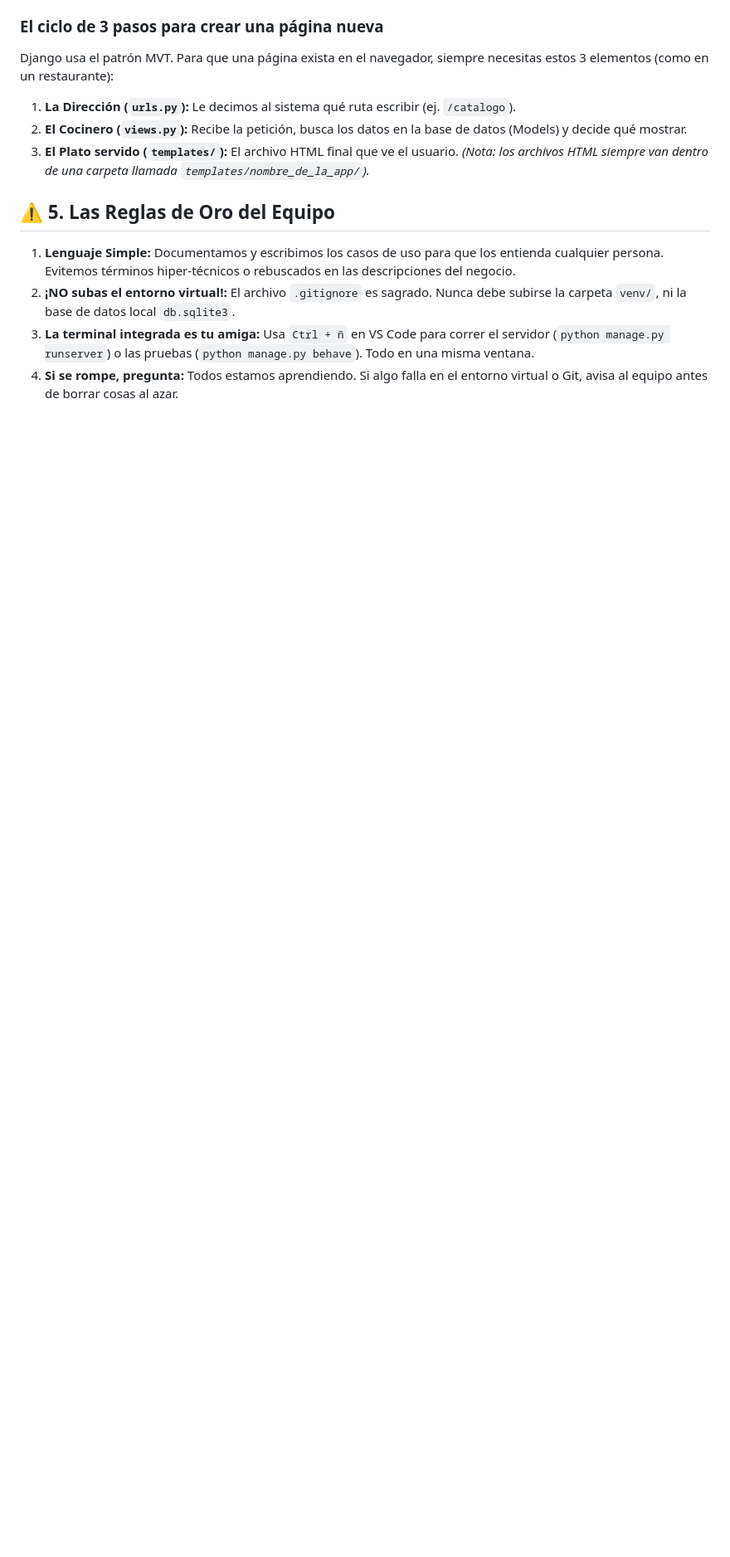
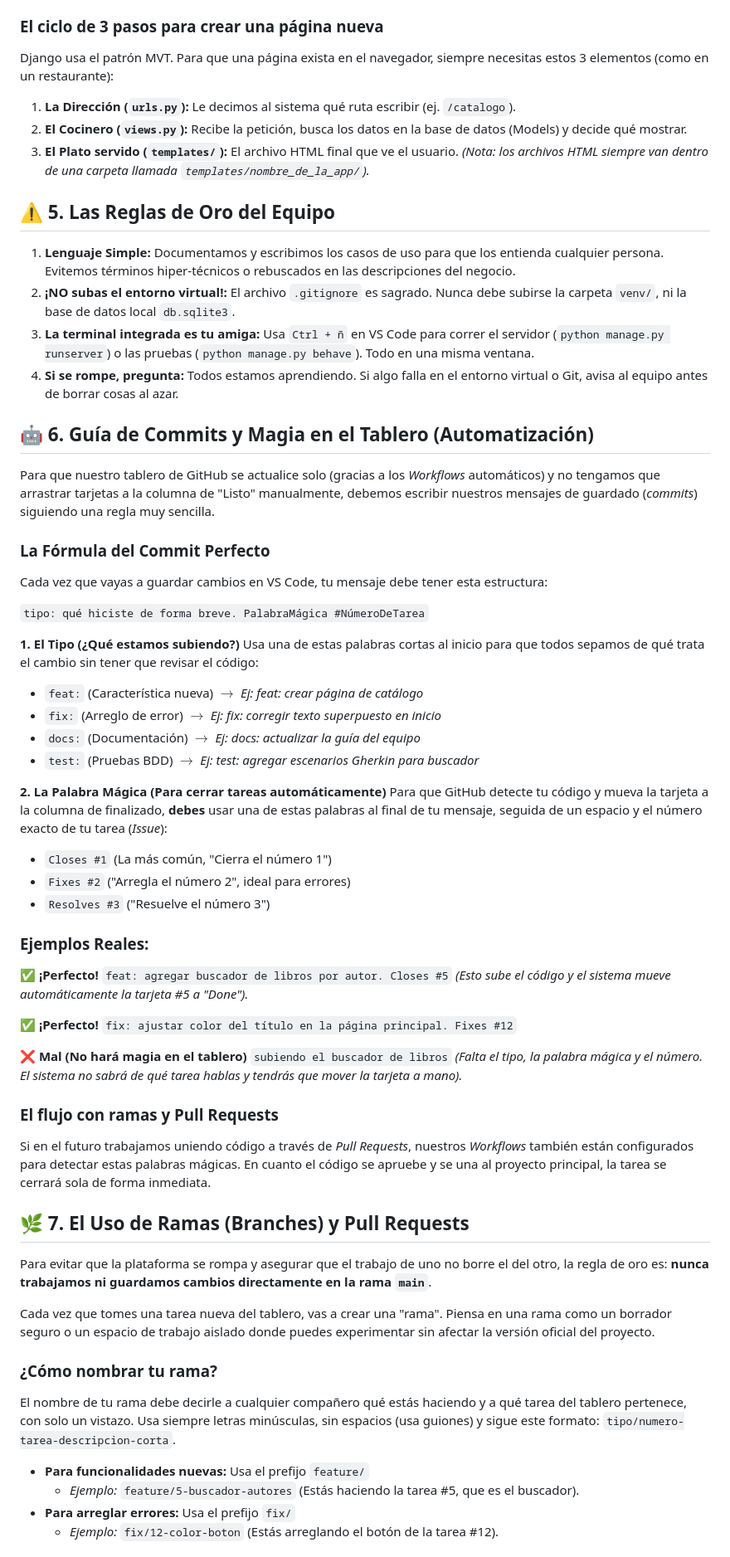
Before and after one commit to SnowPoom/Biblioteca-Digital, a Markdown page: guia.md, the part around one of its changes. Shown at 83% size. GitHub-like rendering; blank space fills up the shorter version.

Commit message:
Guia para el equipo

```diff
--- a/guia.md
+++ b/guia.md
@@ -76,3 +76,61 @@ Django usa el patrón MVT. Para que una página exista en el navegador, siempre
 2. **¡NO subas el entorno virtual!:** El archivo `.gitignore` es sagrado. Nunca debe subirse la carpeta `venv/`, ni la base de datos local `db.sqlite3`.
 3. **La terminal integrada es tu amiga:** Usa `Ctrl + ñ` en VS Code para correr el servidor (`python manage.py runserver`) o las pruebas (`python manage.py behave`). Todo en una misma ventana.
 4. **Si se rompe, pregunta:** Todos estamos aprendiendo. Si algo falla en el entorno virtual o Git, avisa al equipo antes de borrar cosas al azar.
+
+## 🤖 6. Guía de Commits y Magia en el Tablero (Automatización)
+
+Para que nuestro tablero de GitHub se actualice solo (gracias a los *Workflows* automáticos) y no tengamos que arrastrar tarjetas a la columna de "Listo" manualmente, debemos escribir nuestros mensajes de guardado (*commits*) siguiendo una regla muy sencilla.
+
+### La Fórmula del Commit Perfecto
+
+Cada vez que vayas a guardar cambios en VS Code, tu mensaje debe tener esta estructura:
+
+`tipo: qué hiciste de forma breve. PalabraMágica #NúmeroDeTarea`
+
+**1. El Tipo (¿Qué estamos subiendo?)**
+Usa una de estas palabras cortas al inicio para que todos sepamos de qué trata el cambio sin tener que revisar el código:
+
+* `feat:` (Característica nueva) $\rightarrow$ *Ej: feat: crear página de catálogo*
+* `fix:` (Arreglo de error) $\rightarrow$ *Ej: fix: corregir texto superpuesto en inicio*
+* `docs:` (Documentación) $\rightarrow$ *Ej: docs: actualizar la guía del equipo*
+* `test:` (Pruebas BDD) $\rightarrow$ *Ej: test: agregar escenarios Gherkin para buscador*
+
+**2. La Palabra Mágica (Para cerrar tareas automáticamente)**
+Para que GitHub detecte tu código y mueva la tarjeta a la columna de finalizado, **debes** usar una de estas palabras al final de tu mensaje, seguida de un espacio y el número exacto de tu tarea (*Issue*):
+
+* `Closes #1` (La más común, "Cierra el número 1")
+* `Fixes #2` ("Arregla el número 2", ideal para errores)
+* `Resolves #3` ("Resuelve el número 3")
+
+### Ejemplos Reales:
+
+✅ **¡Perfecto!**
+`feat: agregar buscador de libros por autor. Closes #5`
+*(Esto sube el código y el sistema mueve automáticamente la tarjeta #5 a "Done").*
+
+✅ **¡Perfecto!**
+`fix: ajustar color del título en la página principal. Fixes #12`
+
+❌ **Mal (No hará magia en el tablero)**
+`subiendo el buscador de libros`
+*(Falta el tipo, la palabra mágica y el número. El sistema no sabrá de qué tarea hablas y tendrás que mover la tarjeta a mano).*
+
+### El flujo con ramas y Pull Requests
+
+Si en el futuro trabajamos uniendo código a través de *Pull Requests*, nuestros *Workflows* también están configurados para detectar estas palabras mágicas. En cuanto el código se apruebe y se una al proyecto principal, la tarea se cerrará sola de forma inmediata.
+
+## 🌿 7. El Uso de Ramas (Branches) y Pull Requests
+
+Para evitar que la plataforma se rompa y asegurar que el trabajo de uno no borre el del otro, la regla de oro es: **nunca trabajamos ni guardamos cambios directamente en la rama `main`**.
+
+Cada vez que tomes una tarea nueva del tablero, vas a crear una "rama". Piensa en una rama como un borrador seguro o un espacio de trabajo aislado donde puedes experimentar sin afectar la versión oficial del proyecto.
+
+### ¿Cómo nombrar tu rama?
+
+El nombre de tu rama debe decirle a cualquier compañero qué estás haciendo y a qué tarea del tablero pertenece, con solo un vistazo. Usa siempre letras minúsculas, sin espacios (usa guiones) y sigue este formato: `tipo/numero-tarea-descripcion-corta`.
+
+* **Para funcionalidades nuevas:** Usa el prefijo `feature/`
+  * *Ejemplo:* `feature/5-buscador-autores` (Estás haciendo la tarea #5, que es el buscador).
+* **Para arreglar errores:** Usa el prefijo `fix/`
+  * *Ejemplo:* `fix/12-color-boton` (Estás arreglando el botón de la tarea #12).
+
```
Also changed, not shown: other parts of guia.md (+15 -0 lines).
